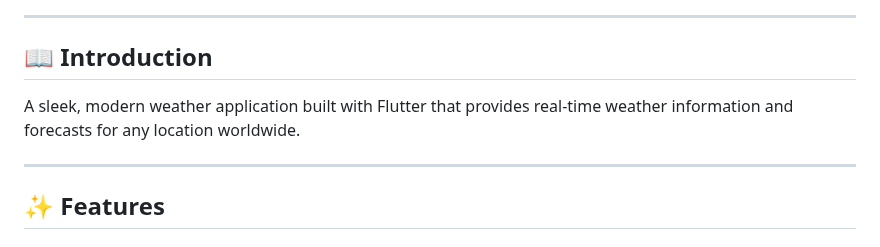
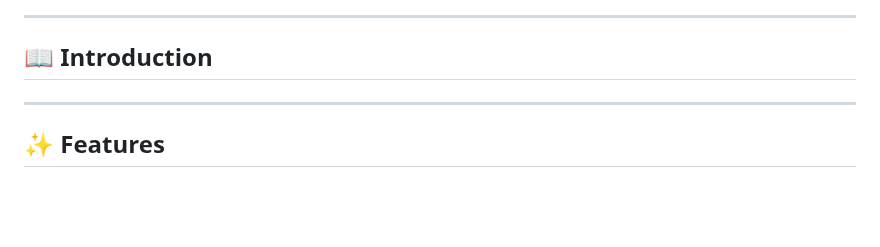
Before and after one commit to zoh01/weather_apis, a Markdown page: README.md, the part around the change. Rendered like a GitHub page; blank space fills up the shorter version.

Commit message:
Remove introduction section from README
Remove introductory description from README.

```diff
--- a/README.md
+++ b/README.md
@@ -18,7 +18,6 @@ Beautiful weather forecasts at your fingertips.
 ---
 
 ## 📖 Introduction
-A sleek, modern weather application built with Flutter that provides real-time weather information and forecasts for any location worldwide.
 
 ---
 
```
